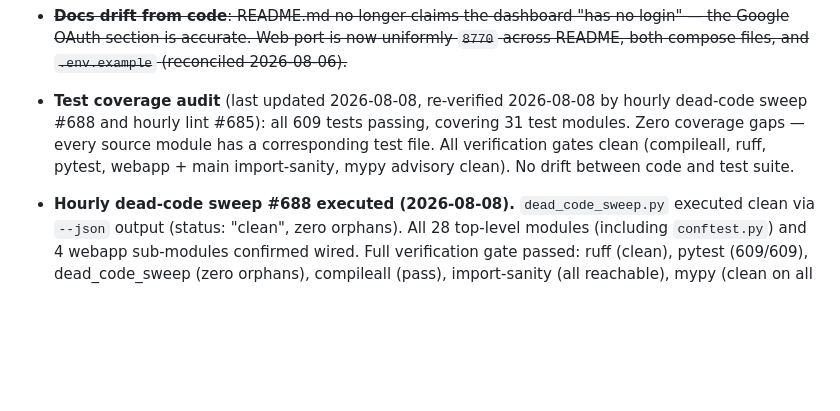
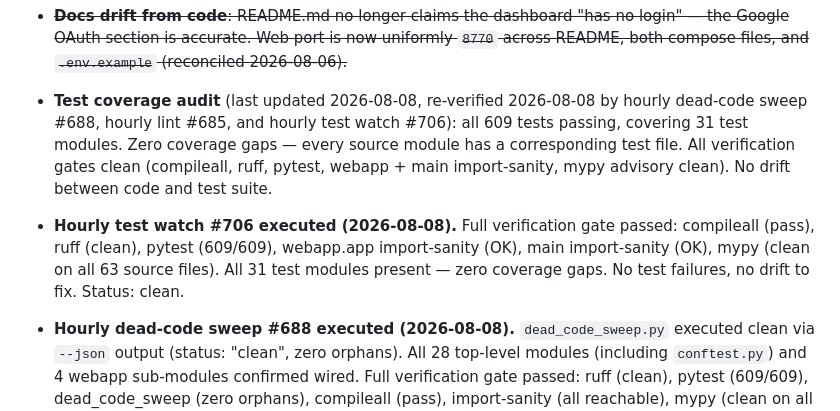
Before and after one commit to elgansayer/workout-agent, a Markdown page: AGENTS.md, the part around the change. Drawn GitHub-style; blank space fills up the shorter version.

Commit message:
Fixes #706: [Hourly] Hourly Test Watch
Co-authored-by: claude[bot] <41898282+claude[bot]@users.noreply.github.com>

```diff
--- a/AGENTS.md
+++ b/AGENTS.md
@@ -210,11 +210,18 @@ forward. Cosmetic/dashboard work is welcome but should not crowd out §2/§3/§4
   (reconciled 2026-08-06).~~
 
 - **Test coverage audit** (last updated 2026-08-08, re-verified
-2026-08-08 by hourly dead-code sweep #688 and hourly lint #685): all 609 tests passing,
-  covering 31 test modules. Zero coverage gaps — every source module
-  has a corresponding test file. All verification gates clean
-  (compileall, ruff, pytest, webapp + main import-sanity, mypy
-  advisory clean). No drift between code and test suite.
+  2026-08-08 by hourly dead-code sweep #688, hourly lint #685, and
+  hourly test watch #706): all 609 tests passing, covering 31 test
+  modules. Zero coverage gaps — every source module has a corresponding
+  test file. All verification gates clean (compileall, ruff, pytest,
+  webapp + main import-sanity, mypy advisory clean). No drift between
+  code and test suite.
+
+- **Hourly test watch #706 executed (2026-08-08).** Full verification
+  gate passed: compileall (pass), ruff (clean), pytest (609/609),
+  webapp.app import-sanity (OK), main import-sanity (OK), mypy (clean
+  on all 63 source files). All 31 test modules present — zero coverage
+  gaps. No test failures, no drift to fix. Status: clean.
 
 - **Hourly dead-code sweep #688 executed (2026-08-08).** `dead_code_sweep.py` executed
   clean via `--json` output (status: "clean", zero orphans). All 28
```
